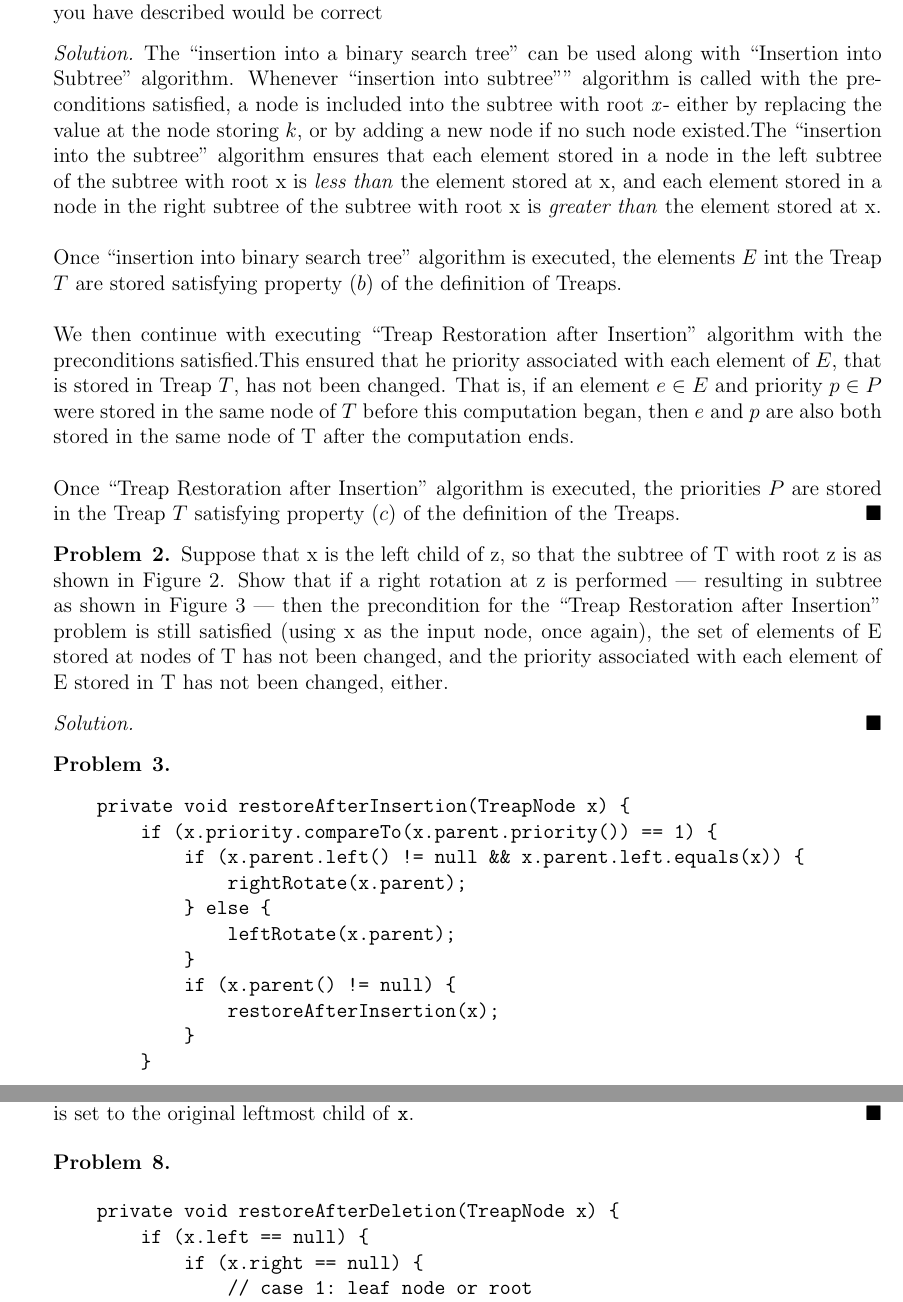
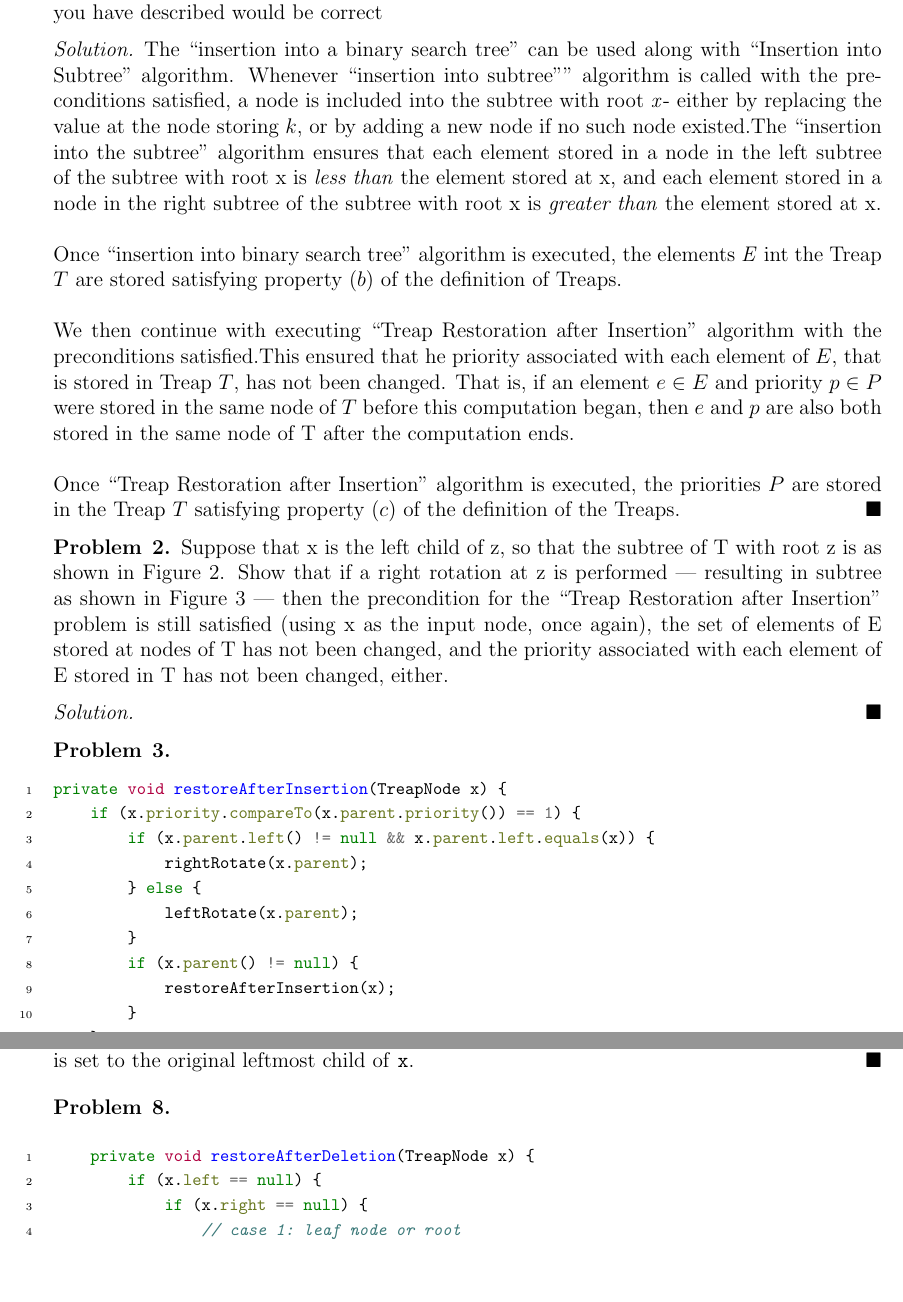
Before and after one commit to CPSC-331-F19/Assignments, a LaTeX problem sheet (Assignment 2/main.tex): two parts of pages 2 and 5 of 7 before the commit and two parts of pages 2 and 5 of 6 after it, joined at a grey line, cut so that both start at the same text, the shorter picture padded with empty space. Compiled offline with pdfLaTeX.

Commit message:
Add minted package for code support

```diff
--- a/Assignment 2/main.tex
+++ b/Assignment 2/main.tex
@@ -32,6 +32,8 @@
 \newenvironment{corollary}[2][Corollary]{\begin{trivlist}
 \item[\hskip \labelsep {\bfseries #1}\hskip \labelsep {\bfseries #2.}]}{\end{trivlist}}
 \newenvironment{solution}{\renewcommand\qedsymbol{$\blacksquare$}\begin{proof}[Solution]}{\end{proof}}
+
+\usepackage{minted}
 
 \begin{document}
 
@@ -90,7 +92,7 @@
 \begin{problem}{3}
 \end{problem}
 
-\begin{verbatim}
+\begin{minted}[baselinestretch=1.2,fontsize=\footnotesize,linenos]{java}
 private void restoreAfterInsertion(TreapNode x) {
     if (x.priority.compareTo(x.parent.priority()) == 1) {
         if (x.parent.left() != null && x.parent.left.equals(x)) {
@@ -102,7 +104,8 @@
             restoreAfterInsertion(x);
         }
     }
-\end{verbatim}
+}
+\end{minted}
 
 %------------------------------------------------------------------------
 %                         Problem 4
@@ -195,7 +198,7 @@
 \begin{problem}{8}
 \end{problem}
 
-\begin{verbatim}
+\begin{minted}[baselinestretch=1.2,fontsize=\footnotesize,linenos]{java}
     private void restoreAfterDeletion(TreapNode x) {
         if (x.left == null) {
             if (x.right == null) {
```
Also changed, not shown: Assignment 2/main.pdf, Assignment 2/main.tex (2 more changed lines), 4 other files. Lines whose indentation alone changed are shown as unchanged.
